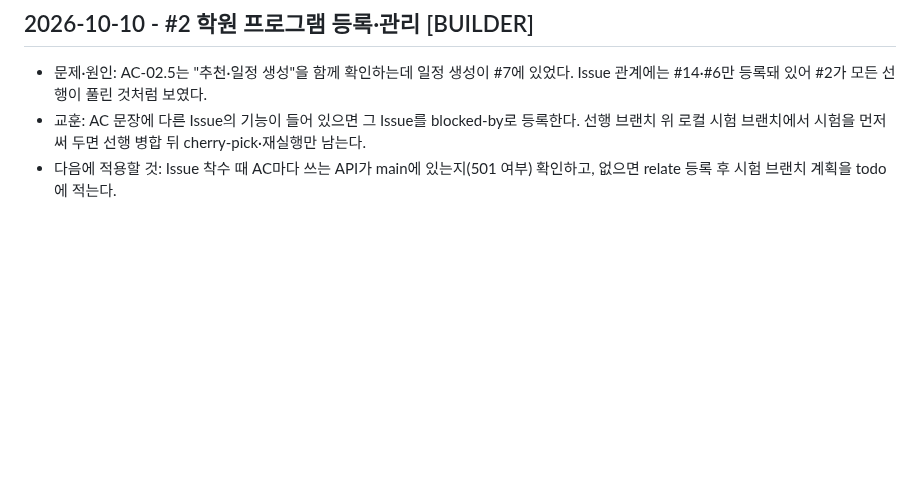
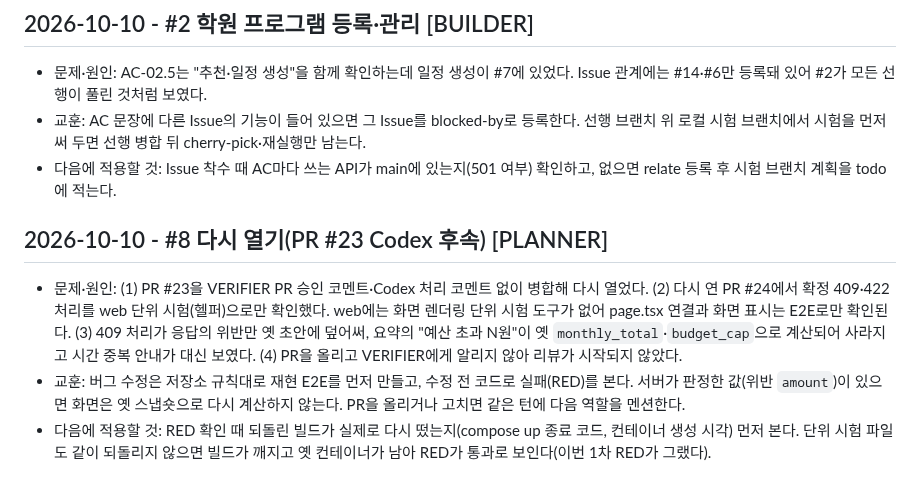
Before and after one commit to DaechulJung/EDUCONNECT, a Markdown page: tasks/lessons.md, the part around the change. Rendered like a GitHub page; blank space fills up the shorter version.

Commit message:
docs: #8 lessons(PR #23 Codex 후속)·todo·development 기록 (PR #24 Codex P1)
Co-Authored-By: Claude Opus 5.5 <noreply@anthropic.com>

```diff
--- a/tasks/lessons.md
+++ b/tasks/lessons.md
@@ -85,3 +85,8 @@
 - 문제·원인: AC-02.5는 "추천·일정 생성"을 함께 확인하는데 일정 생성이 #7에 있었다. Issue 관계에는 #14·#6만 등록돼 있어 #2가 모든 선행이 풀린 것처럼 보였다.
 - 교훈: AC 문장에 다른 Issue의 기능이 들어 있으면 그 Issue를 blocked-by로 등록한다. 선행 브랜치 위 로컬 시험 브랜치에서 시험을 먼저 써 두면 선행 병합 뒤 cherry-pick·재실행만 남는다.
 - 다음에 적용할 것: Issue 착수 때 AC마다 쓰는 API가 main에 있는지(501 여부) 확인하고, 없으면 relate 등록 후 시험 브랜치 계획을 todo에 적는다.
+
+## 2026-10-10 - #8 다시 열기(PR #23 Codex 후속) [PLANNER]
+- 문제·원인: (1) PR #23을 VERIFIER PR 승인 코멘트·Codex 처리 코멘트 없이 병합해 다시 열었다. (2) 다시 연 PR #24에서 확정 409·422 처리를 web 단위 시험(헬퍼)으로만 확인했다. web에는 화면 렌더링 단위 시험 도구가 없어 page.tsx 연결과 화면 표시는 E2E로만 확인된다. (3) 409 처리가 응답의 위반만 옛 초안에 덮어써, 요약의 "예산 초과 N원"이 옛 `monthly_total`·`budget_cap`으로 계산되어 사라지고 시간 중복 안내가 대신 보였다. (4) PR을 올리고 VERIFIER에게 알리지 않아 리뷰가 시작되지 않았다.
+- 교훈: 버그 수정은 저장소 규칙대로 재현 E2E를 먼저 만들고, 수정 전 코드로 실패(RED)를 본다. 서버가 판정한 값(위반 `amount`)이 있으면 화면은 옛 스냅숏으로 다시 계산하지 않는다. PR을 올리거나 고치면 같은 턴에 다음 역할을 멘션한다.
+- 다음에 적용할 것: RED 확인 때 되돌린 빌드가 실제로 다시 떴는지(compose up 종료 코드, 컨테이너 생성 시각) 먼저 본다. 단위 시험 파일도 같이 되돌리지 않으면 빌드가 깨지고 옛 컨테이너가 남아 RED가 통과로 보인다(이번 1차 RED가 그랬다).
```
Also changed, not shown: docs/development.md (+1 -1 lines), tasks/todo.md (+4 -1 lines).
